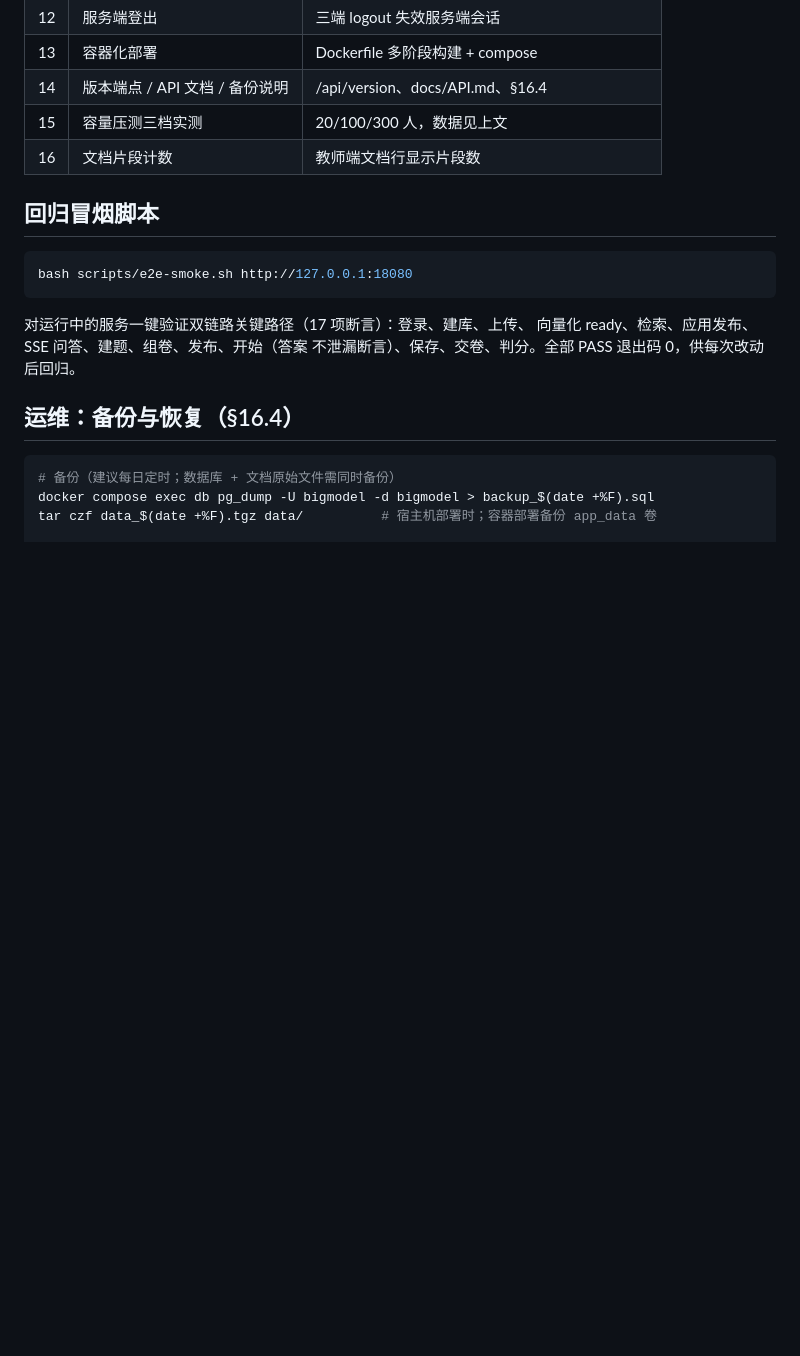
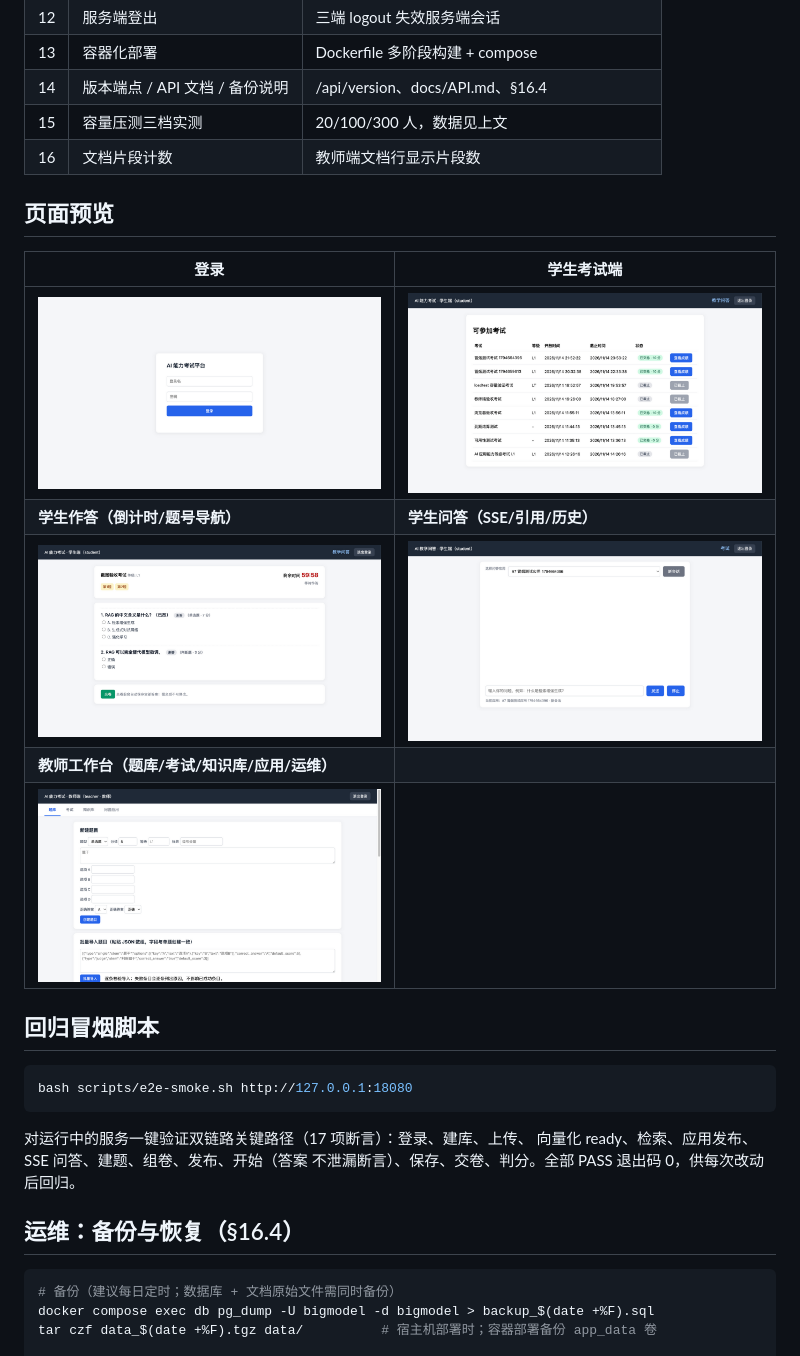
Before and after one commit to hequan2017/bigmodel, a Markdown page: README.md, the part around the change. Rendered like a GitHub page; pictures changed too: docs/screenshots/login.png (added), docs/screenshots/student-chat.png (added), docs/screenshots/student-exam.png (added); blank space fills up the shorter version.

Commit message:
docs: 页面预览截图（登录/学生考试/作答/问答/教师工作台）

````diff
--- a/README.md
+++ b/README.md
@@ -212,6 +212,16 @@ healthy 状态。多副本反向代理配置示例见 `docs/deploy/nginx-example
 | 15 | 容量压测三档实测 | 20/100/300 人，数据见上文 |
 | 16 | 文档片段计数 | 教师端文档行显示片段数 |
 
+## 页面预览
+
+| 登录 | 学生考试端 |
+|---|---|
+| ![登录](docs/screenshots/login.png) | ![学生考试](docs/screenshots/student-exam.png) |
+| **学生作答（倒计时/题号导航）** | **学生问答（SSE/引用/历史）** |
+| ![作答](docs/screenshots/student-taking.png) | ![问答](docs/screenshots/student-chat.png) |
+| **教师工作台（题库/考试/知识库/应用/运维）** | |
+| ![教师端](docs/screenshots/teacher.png) | |
+
 ## 回归冒烟脚本
 
 ```bash
````
